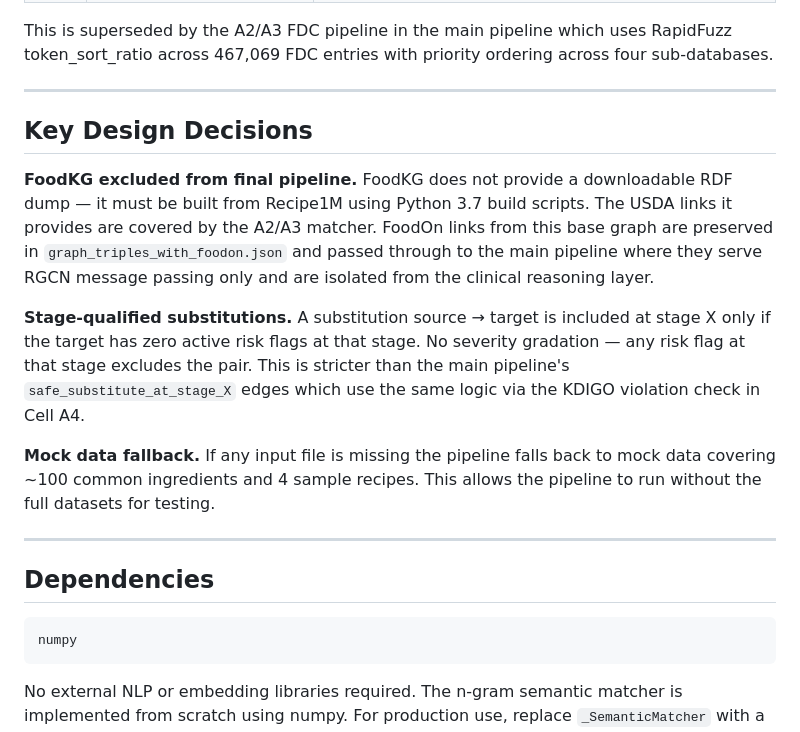
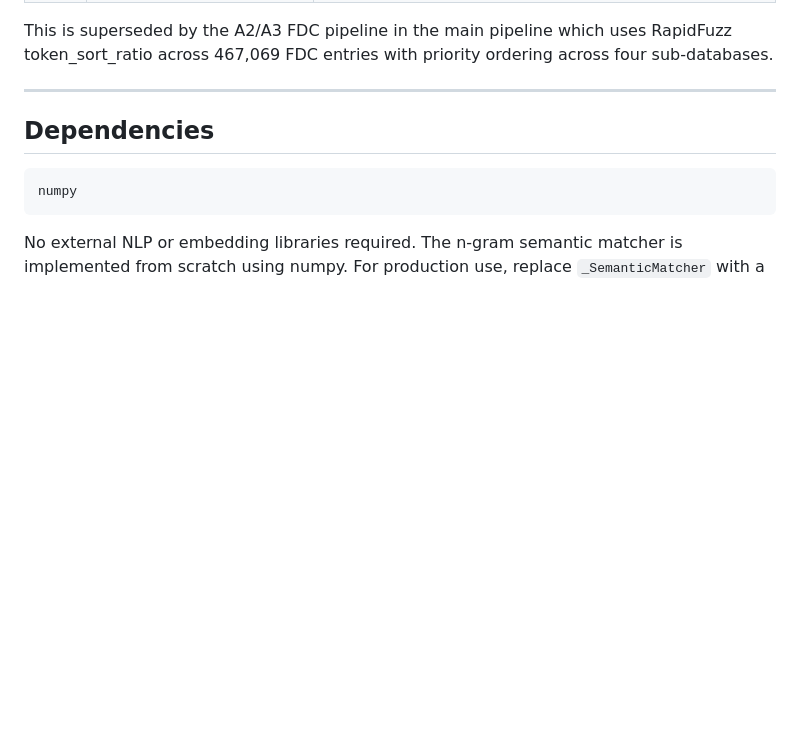
Before and after one commit to Nutrientkg/nutrientkg.github.io, a Markdown page: code/README_base_graph.md, the part around the change. Drawn GitHub-style; blank space fills up the shorter version.

Commit message:
Initial Code and Sample Data

```diff
--- a/code/README_base_graph.md
+++ b/code/README_base_graph.md
@@ -125,27 +125,6 @@ ordering across four sub-databases.
 
 ---
 
-## Key Design Decisions
-
-**FoodKG excluded from final pipeline.** FoodKG does not provide a
-downloadable RDF dump — it must be built from Recipe1M using Python 3.7
-build scripts. The USDA links it provides are covered by the A2/A3
-matcher. FoodOn links from this base graph are preserved in
-`graph_triples_with_foodon.json` and passed through to the main pipeline
-where they serve RGCN message passing only and are isolated from the
-clinical reasoning layer.
-
-**Stage-qualified substitutions.** A substitution source → target is
-included at stage X only if the target has zero active risk flags at that
-stage. No severity gradation — any risk flag at that stage excludes the
-pair. This is stricter than the main pipeline's `safe_substitute_at_stage_X`
-edges which use the same logic via the KDIGO violation check in Cell A4.
-
-**Mock data fallback.** If any input file is missing the pipeline falls
-back to mock data covering ~100 common ingredients and 4 sample recipes.
-This allows the pipeline to run without the full datasets for testing.
-
----
 
 ## Dependencies
 
```
